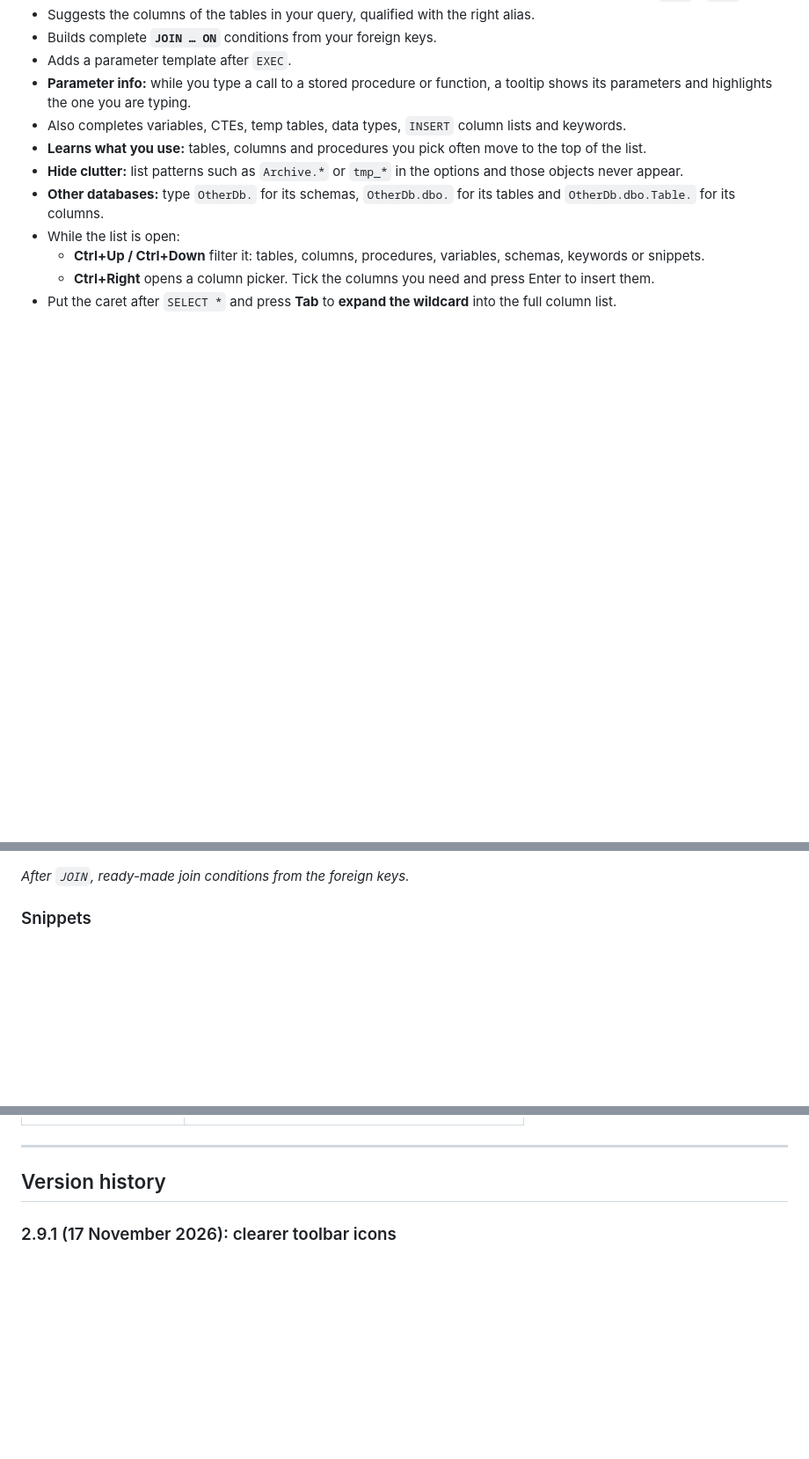
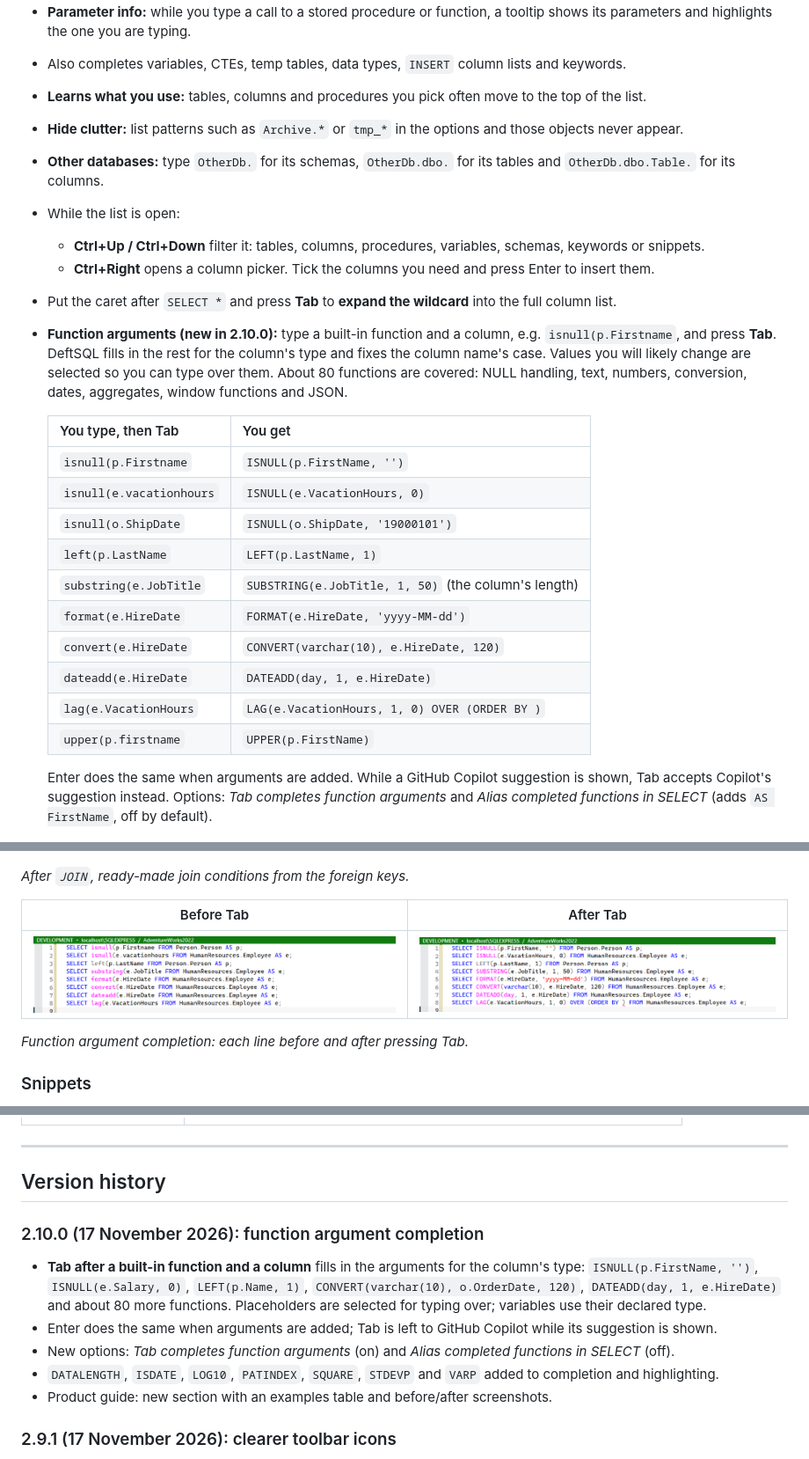
Before and after one commit to qasimshah0321/Setups, a Markdown page: DeftSQL/README.md, 3 parts joined by grey strips. Shown at 88% size. Drawn GitHub-style; pictures changed too: DeftSQL/screenshots/function-args-after.png (added), DeftSQL/screenshots/function-args-before.png (added); blank space fills up the shorter version.

Commit message:
DeftSQL 2.10.0: function argument completion for built-in functions
README: feature description with examples, before/after screenshots,
Tab shortcut, version history. New VSIX and product guide.

Co-Authored-By: Claude Opus 5.5 <noreply@anthropic.com>

```diff
--- a/DeftSQL/README.md
+++ b/DeftSQL/README.md
@@ -37,6 +37,25 @@ SHA-256: `B25A641B22055D0A2098890802C1D559A11426837E35BD9B2FBF08B6076F7EE6`
   - **Ctrl+Up / Ctrl+Down** filter it: tables, columns, procedures, variables, schemas, keywords or snippets.
   - **Ctrl+Right** opens a column picker. Tick the columns you need and press Enter to insert them.
 - Put the caret after `SELECT *` and press **Tab** to **expand the wildcard** into the full column list.
+- **Function arguments (new in 2.10.0):** type a built-in function and a column, e.g. `isnull(p.Firstname`, and press **Tab**.
+  DeftSQL fills in the rest for the column's type and fixes the column name's case. Values you will likely change are selected so you can type over them.
+  About 80 functions are covered: NULL handling, text, numbers, conversion, dates, aggregates, window functions and JSON.
+
+  | You type, then Tab | You get |
+  |---|---|
+  | `isnull(p.Firstname` | `ISNULL(p.FirstName, '')` |
+  | `isnull(e.vacationhours` | `ISNULL(e.VacationHours, 0)` |
+  | `isnull(o.ShipDate` | `ISNULL(o.ShipDate, '19000101')` |
+  | `left(p.LastName` | `LEFT(p.LastName, 1)` |
+  | `substring(e.JobTitle` | `SUBSTRING(e.JobTitle, 1, 50)` (the column's length) |
+  | `format(e.HireDate` | `FORMAT(e.HireDate, 'yyyy-MM-dd')` |
+  | `convert(e.HireDate` | `CONVERT(varchar(10), e.HireDate, 120)` |
+  | `dateadd(e.HireDate` | `DATEADD(day, 1, e.HireDate)` |
+  | `lag(e.VacationHours` | `LAG(e.VacationHours, 1, 0) OVER (ORDER BY )` |
+  | `upper(p.firstname` | `UPPER(p.FirstName)` |
+
+  Enter does the same when arguments are added. While a GitHub Copilot suggestion is shown, Tab accepts Copilot's suggestion instead.
+  Options: *Tab completes function arguments* and *Alias completed functions in SELECT* (adds `AS FirstName`, off by default).
 
 
 ![Code completion with the object definition box](screenshots/completion.png)
@@ -46,6 +65,12 @@ SHA-256: `B25A641B22055D0A2098890802C1D559A11426837E35BD9B2FBF08B6076F7EE6`
 ![JOIN suggestions from foreign keys](screenshots/join-suggestions.png)
 
 *After `JOIN`, ready-made join conditions from the foreign keys.*
+
+| Before Tab | After Tab |
+|---|---|
+| ![Functions typed with only a column](screenshots/function-args-before.png) | ![Arguments filled in for each column's type](screenshots/function-args-after.png) |
+
+*Function argument completion: each line before and after pressing Tab.*
 
 ### Snippets
 - 140 built-in snippets: type a shortcut and press **Tab**. They cover queries, joins, CTEs, DDL (columns, keys, indexes, triggers), dates, JSON and XML, error handling and DBA checks such as blocking, waits, index fragmentation, backups and jobs.
@@ -299,6 +324,15 @@ The same commands are under **Extensions ▸ DeftSQL ▸ Results Grid**, the edi
 ---
 
 ## Version history
+
+### 2.10.0 (17 November 2026): function argument completion
+- **Tab after a built-in function and a column** fills in the arguments for the column's type:
+  `ISNULL(p.FirstName, '')`, `ISNULL(e.Salary, 0)`, `LEFT(p.Name, 1)`, `CONVERT(varchar(10), o.OrderDate, 120)`,
+  `DATEADD(day, 1, e.HireDate)` and about 80 more functions. Placeholders are selected for typing over; variables use their declared type.
+- Enter does the same when arguments are added; Tab is left to GitHub Copilot while its suggestion is shown.
+- New options: *Tab completes function arguments* (on) and *Alias completed functions in SELECT* (off).
+- `DATALENGTH`, `ISDATE`, `LOG10`, `PATINDEX`, `SQUARE`, `STDEVP` and `VARP` added to completion and highlighting.
+- Product guide: new section with an examples table and before/after screenshots.
 
 ### 2.9.1 (17 November 2026): clearer toolbar icons
 - Every toolbar button now has its own icon: Profile Query is a speedometer, Suggest Fixes and Optimizations a light bulb,
```
Also changed, not shown: other parts of DeftSQL/README.md (+2 -2 lines), 2 other files.
